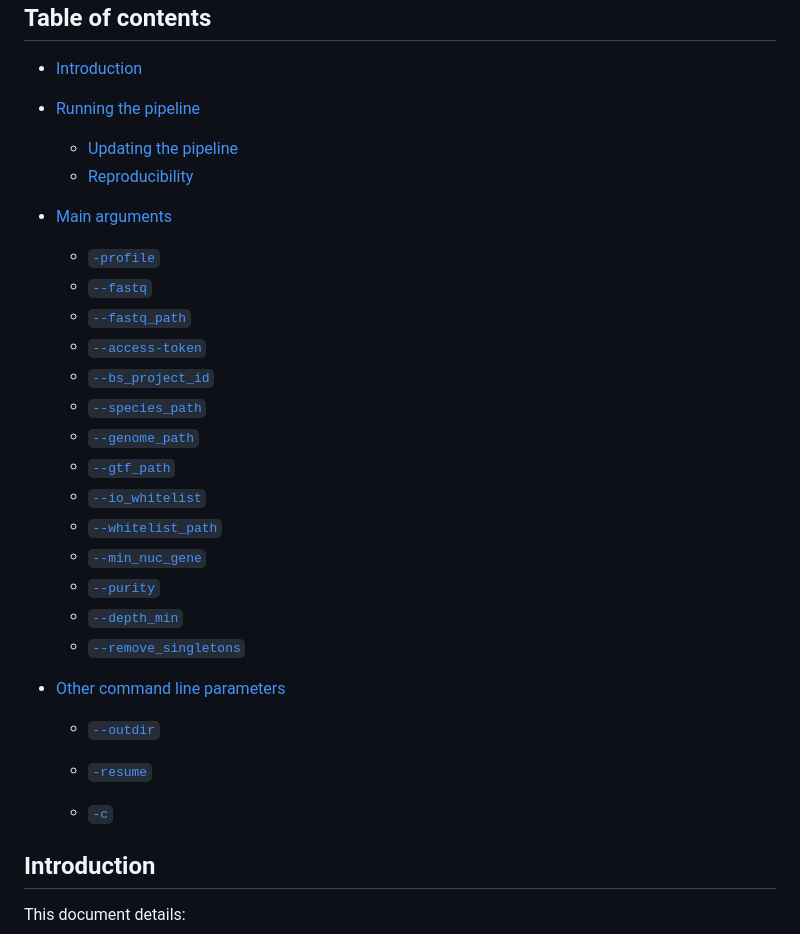
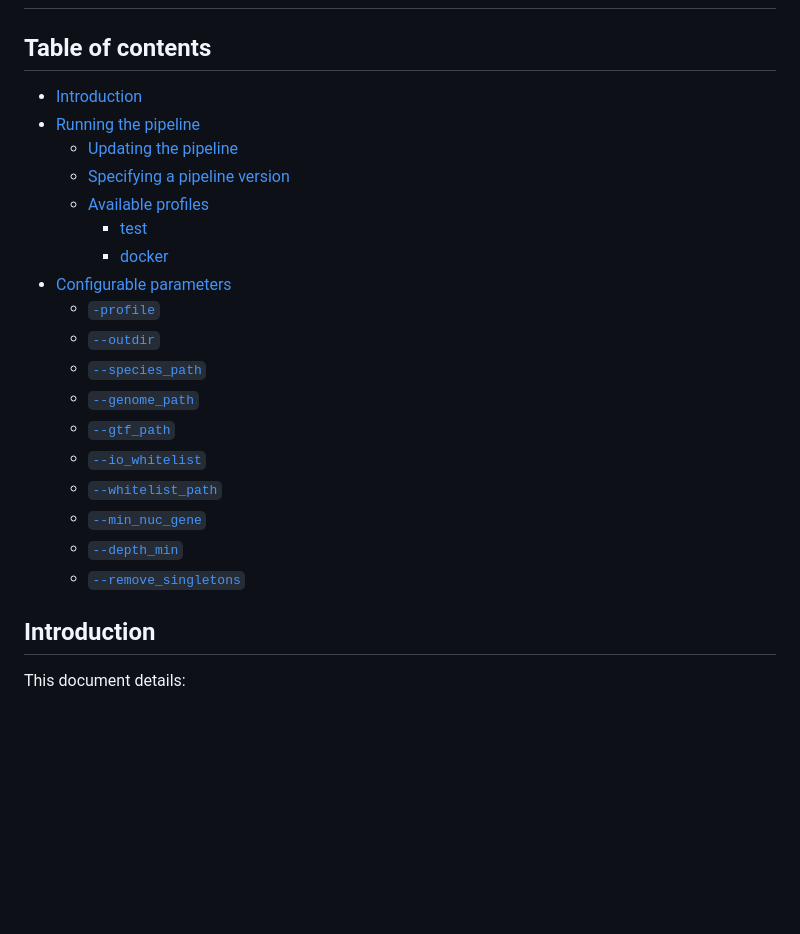
Before and after one commit to csgenetics/csgenetics_scrnaseq, a Markdown page: docs/usage.md, the part around the change. Drawn GitHub-style; blank space fills up the shorter version.

Commit message:
update TOC

```diff
--- a/docs/usage.md
+++ b/docs/usage.md
@@ -5,29 +5,21 @@
 - [Introduction](#introduction)
 - [Running the pipeline](#running-the-pipeline)
   - [Updating the pipeline](#updating-the-pipeline)
-  - [Reproducibility](#reproducibility)
-- [Main arguments](#main-arguments)
-  - [`-profile`](#-profile)
-  - [`--fastq`](#--fastq)
-  - [`--fastq_path`](#--fastq_path)
-  - [`--access-token`](#--access-token)
-  - [`--bs_project_id`](#--bs_project_id)
-  - [`--species_path`](#--species_path)
-  - [`--genome_path`](#--genome_path)
-  - [`--gtf_path`](#--gtf_path)
-  - [`--io_whitelist`](#--io_whitelist)
-  - [`--whitelist_path`](#--whitelist_path)
-  - [`--min_nuc_gene`](#--min_nuc_gene)
-  - [`--purity`](#--purity)
-  - [`--depth_min`](#--depth_min)
-  - [`--remove_singletons`](#--remove_singletons)
-
-- [Other command line parameters](#other-command-line-parameters)
-  - [`--outdir`](#--outdir)
-  - [`-resume`](#-resume)
-  - [`-c`](#-c)
-
-      <!-- TOC END -->
+  - [Specifying a pipeline version](#specifying-a-pipeline-version)
+  - [Available profiles](#available-profiles)
+    - [test](#test)
+    - [docker](#docker)
+- [Configurable parameters](#configurable-parameters)
+  - [`-profile`](#profile)
+  - [`--outdir`](#outdir)
+  - [`--species_path`](#species_path)
+  - [`--genome_path`](#genome_path)
+  - [`--gtf_path`](#gtf_path)
+  - [`--io_whitelist`](#io_whitelist)
+  - [`--whitelist_path`](#whitelist_path)
+  - [`--min_nuc_gene`](#min_nuc_gene)
+  - [`--depth_min`](#depth_min)
+  - [`--remove_singletons`](#remove_singletons)
 
 ## Introduction
 This document details:
```
